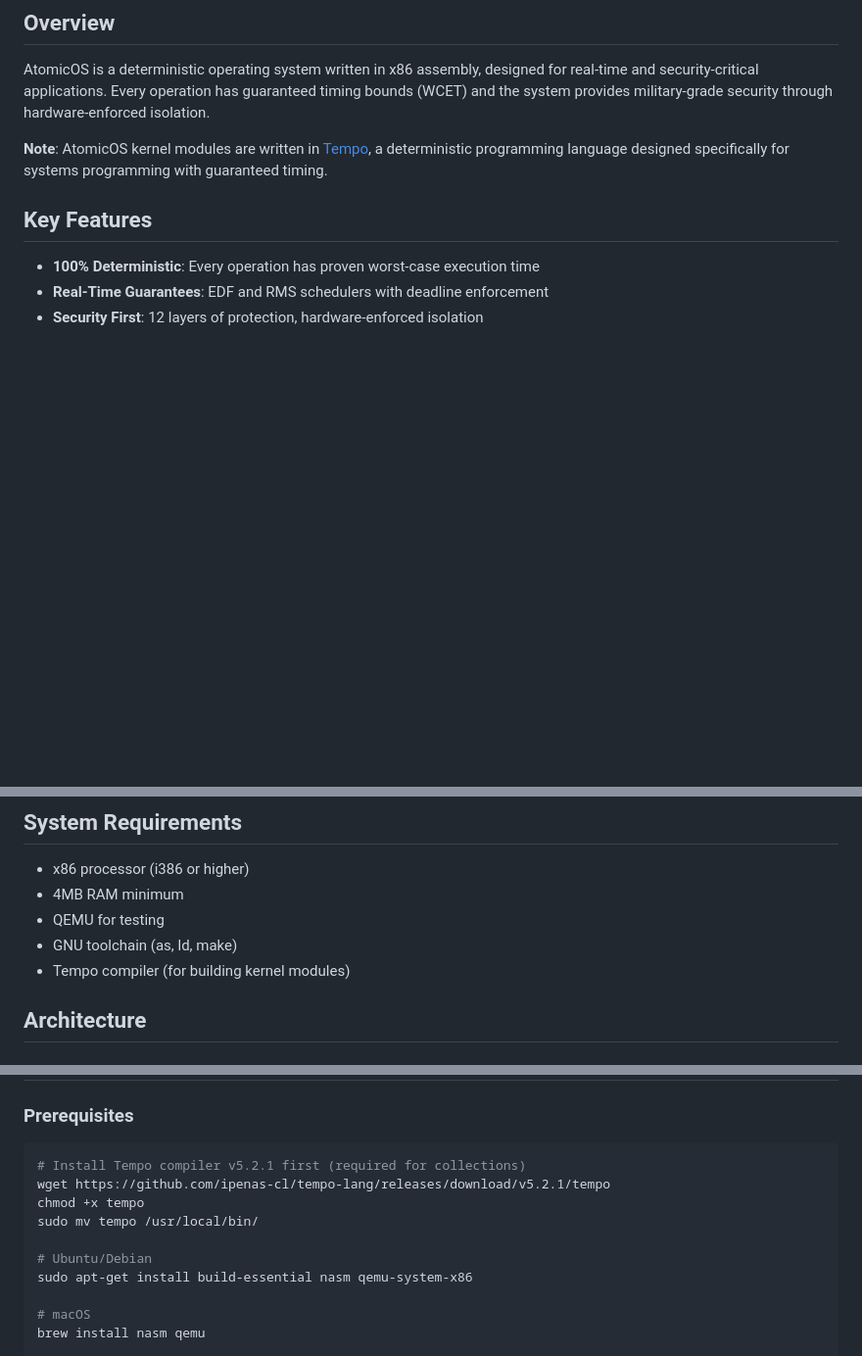
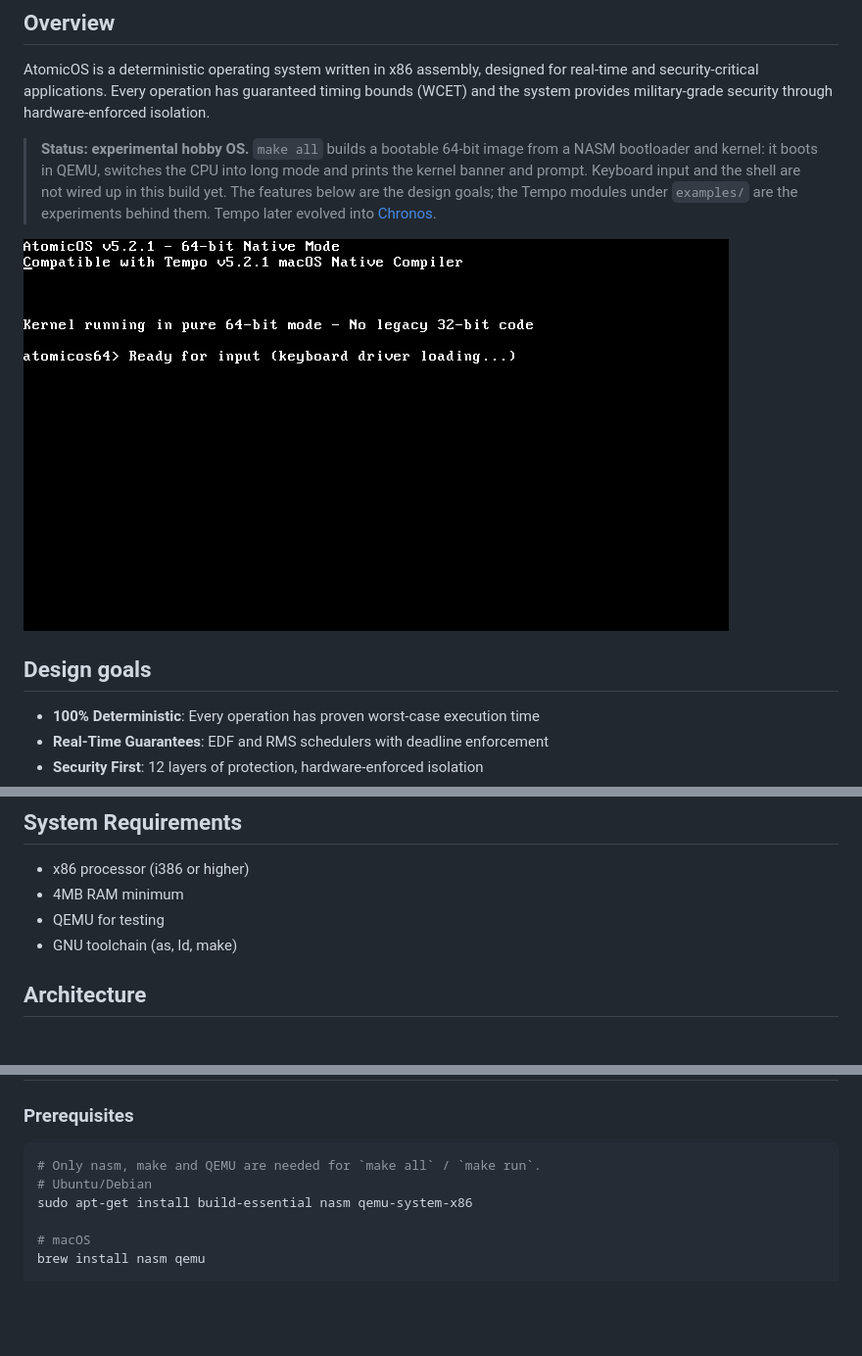
Before and after one commit to ipenas-cl/AtomicOS, a Markdown page: README.md, 3 parts joined by grey strips. Shown: that part at 98% size. Drawn GitHub-style; pictures changed too: docs/boot.png (added); blank space fills up the shorter version.

Commit message:
README: honest status, working prerequisites (no dead Tempo download), boot screenshot

````diff
--- a/README.md
+++ b/README.md
@@ -9,9 +9,11 @@
 
 AtomicOS is a deterministic operating system written in x86 assembly, designed for real-time and security-critical applications. Every operation has guaranteed timing bounds (WCET) and the system provides military-grade security through hardware-enforced isolation.
 
-**Note**: AtomicOS kernel modules are written in [Tempo](https://github.com/ipenas-cl/Tempo-Lang), a deterministic programming language designed specifically for systems programming with guaranteed timing.
+> **Status: experimental hobby OS.** `make all` builds a bootable 64-bit image from a NASM bootloader and kernel: it boots in QEMU, switches the CPU into long mode and prints the kernel banner and prompt. Keyboard input and the shell are not wired up in this build yet. The features below are the design goals; the Tempo modules under `examples/` are the experiments behind them. Tempo later evolved into [Chronos](https://github.com/ipenas-cl/Chronos).
 
-## Key Features
+![AtomicOS booting in QEMU](docs/boot.png)
+
+## Design goals
 
 - **100% Deterministic**: Every operation has proven worst-case execution time
 - **Real-Time Guarantees**: EDF and RMS schedulers with deadline enforcement
@@ -42,7 +44,6 @@ make debug
 - 4MB RAM minimum
 - QEMU for testing
 - GNU toolchain (as, ld, make)
-- Tempo compiler (for building kernel modules)
 
 ## Architecture
 
@@ -84,11 +85,7 @@ AtomicOS/
 ### Prerequisites
 
 ```bash
-# Install Tempo compiler v5.2.1 first (required for collections)
-wget https://github.com/ipenas-cl/tempo-lang/releases/download/v5.2.1/tempo
-chmod +x tempo
-sudo mv tempo /usr/local/bin/
-
+# Only nasm, make and QEMU are needed for `make all` / `make run`.
 # Ubuntu/Debian
 sudo apt-get install build-essential nasm qemu-system-x86
 
````
